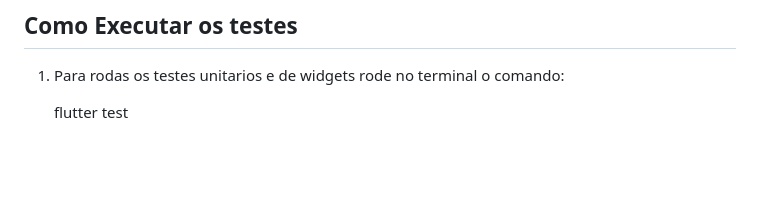
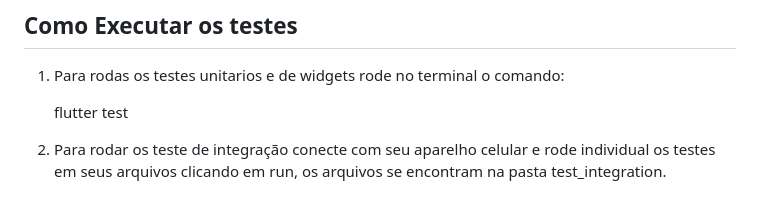
Before and after one commit to lais2211/tmdb_app, a Markdown page: README.md, the part around the change. Rendered like a GitHub page; blank space fills up the shorter version.

Commit message:
feat: add more details to read me

```diff
--- a/README.md
+++ b/README.md
@@ -121,3 +121,5 @@ Obs.: Imagens capturadas de um celular samsung e chrome.
 1. Para rodas os testes unitarios e de widgets rode no terminal o comando:
 
    flutter test
+
+2. Para rodar os teste de integração conecte com seu aparelho celular e rode individual os testes em seus arquivos clicando em run, os arquivos se encontram na pasta test_integration.
```
